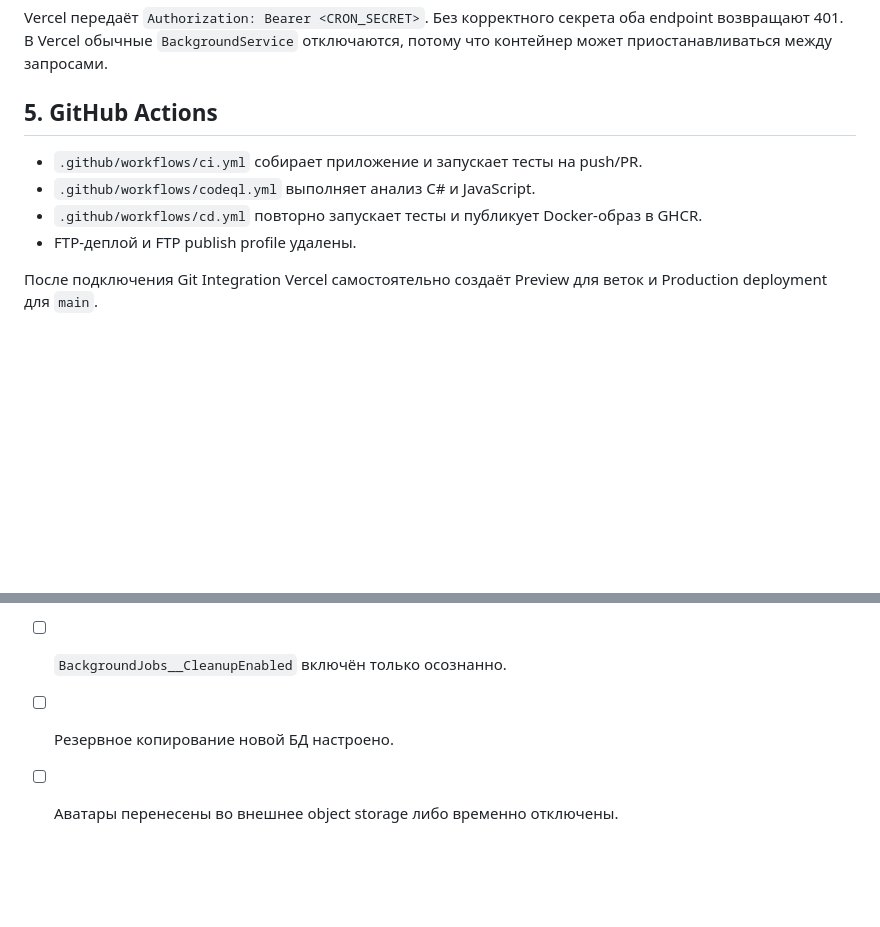
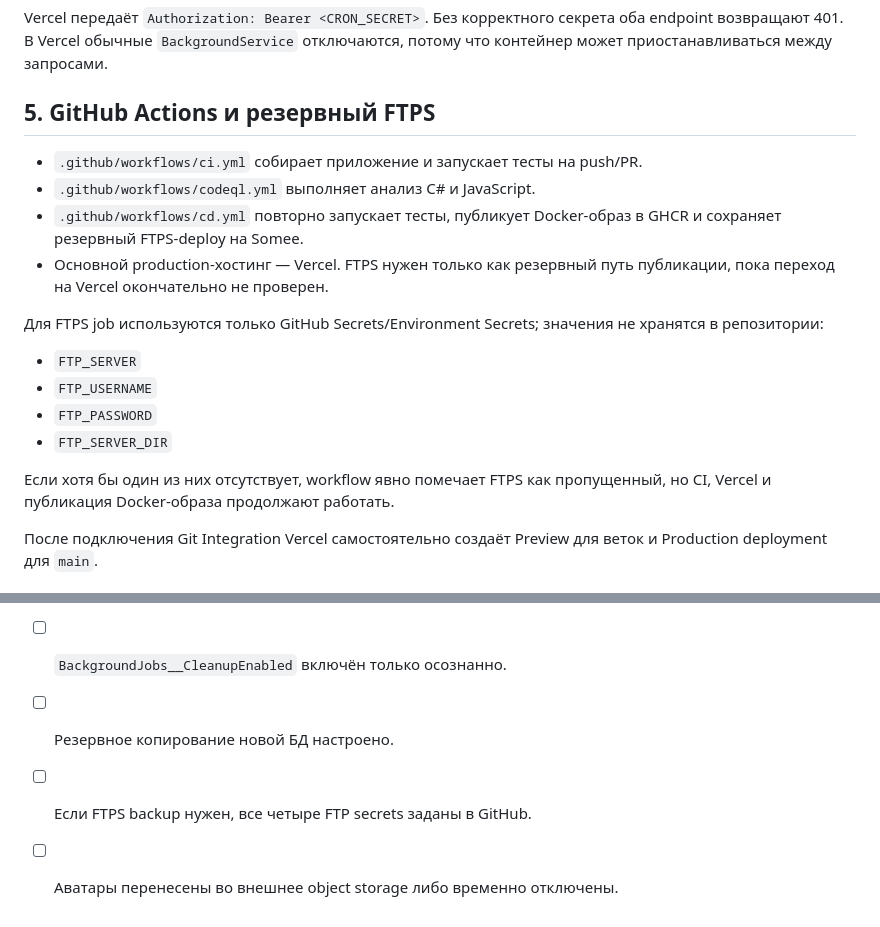
Before and after one commit to ViolettaNcl/DentalClinic, a Markdown page: docs/DEPLOYMENT.md, 2 parts joined by grey strips. GitHub-like rendering; blank space fills up the shorter version.

Commit message:
Document Vercel primary and FTPS backup deployment

```diff
--- a/docs/DEPLOYMENT.md
+++ b/docs/DEPLOYMENT.md
@@ -77,12 +77,25 @@ Vercel передаёт `Authorization: Bearer <CRON_SECRET>`. Без корре
 оба endpoint возвращают 401. В Vercel обычные `BackgroundService` отключаются,
 потому что контейнер может приостанавливаться между запросами.
 
-## 5. GitHub Actions
+## 5. GitHub Actions и резервный FTPS
 
 - `.github/workflows/ci.yml` собирает приложение и запускает тесты на push/PR.
 - `.github/workflows/codeql.yml` выполняет анализ C# и JavaScript.
-- `.github/workflows/cd.yml` повторно запускает тесты и публикует Docker-образ в GHCR.
-- FTP-деплой и FTP publish profile удалены.
+- `.github/workflows/cd.yml` повторно запускает тесты, публикует Docker-образ в GHCR
+  и сохраняет резервный FTPS-deploy на Somee.
+- Основной production-хостинг — Vercel. FTPS нужен только как резервный путь публикации,
+  пока переход на Vercel окончательно не проверен.
+
+Для FTPS job используются только GitHub Secrets/Environment Secrets; значения не
+хранятся в репозитории:
+
+- `FTP_SERVER`
+- `FTP_USERNAME`
+- `FTP_PASSWORD`
+- `FTP_SERVER_DIR`
+
+Если хотя бы один из них отсутствует, workflow явно помечает FTPS как пропущенный,
+но CI, Vercel и публикация Docker-образа продолжают работать.
 
 После подключения Git Integration Vercel самостоятельно создаёт Preview для веток
 и Production deployment для `main`.
@@ -116,4 +129,5 @@ docker compose up --build
 - [ ] Cron endpoints без `CRON_SECRET` возвращают 401.
 - [ ] `BackgroundJobs__CleanupEnabled` включён только осознанно.
 - [ ] Резервное копирование новой БД настроено.
+- [ ] Если FTPS backup нужен, все четыре FTP secrets заданы в GitHub.
 - [ ] Аватары перенесены во внешнее object storage либо временно отключены.
```
